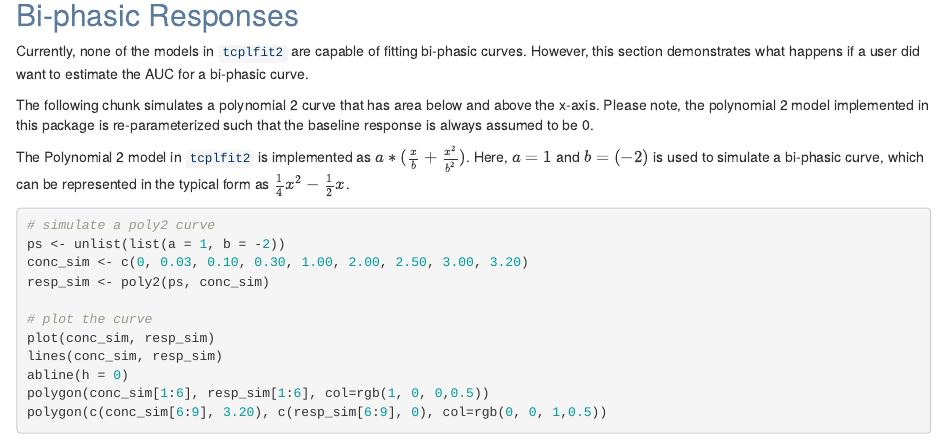
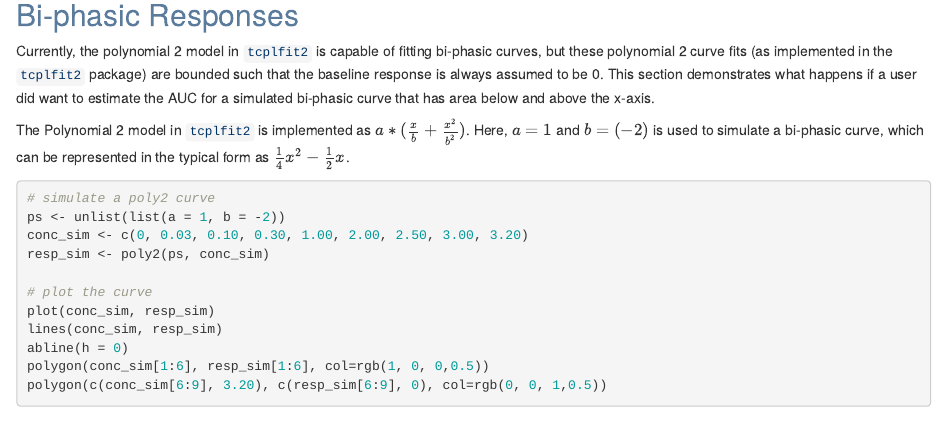
Before and after one commit to USEPA/CompTox-ToxCast-tcplFit2, an R Markdown document (vignettes/get_AUC_demo.Rmd): the page in a window 1100 px wide, from 4320 px down. Rendered offline with R 4.5, knitr and Pandoc, with nearby package versions; drawn as R Markdown's standard HTML page in place of the format the file asks for; some code elsewhere in the file could not run offline; common packages that the code uses without loading them are loaded.

Commit message:
Update get_AUC_demo.Rmd
Updated text section on biphasic curves to include a simulated poly2

```diff
--- a/vignettes/get_AUC_demo.Rmd
+++ b/vignettes/get_AUC_demo.Rmd
@@ -170,9 +170,7 @@ get_AUC(fit_method, min(conc), max(conc), modpars, return.abs = TRUE)
 
 ## Bi-phasic Responses
 
-Currently, none of the models in `tcplfit2` are capable of fitting bi-phasic curves. However, this section demonstrates what happens if a user did want to estimate the AUC for a bi-phasic curve.
-
-The following chunk simulates a polynomial 2 curve that has area below and above the x-axis. Please note, the polynomial 2 model implemented in this package is re-parameterized such that the baseline response is always assumed to be 0.
+Currently, the polynomial 2 model in `tcplfit2` is capable of fitting bi-phasic curves, but these polynomial 2 curve fits (as implemented in the `tcplfit2` package) are bounded such that the baseline response is always assumed to be 0. This section demonstrates what happens if a user did want to estimate the AUC for a simulated bi-phasic curve that has area below and above the x-axis.
 
 The Polynomial 2 model in `tcplfit2` is implemented as $a*(\frac{x}{b} + \frac{x^2}{b^2})$. Here, $a = 1$ and $b = (-2)$ is used to simulate a bi-phasic curve, which can be represented in the typical form as $\frac{1}{4} x^2 - \frac{1}{2}x$.
 
```
